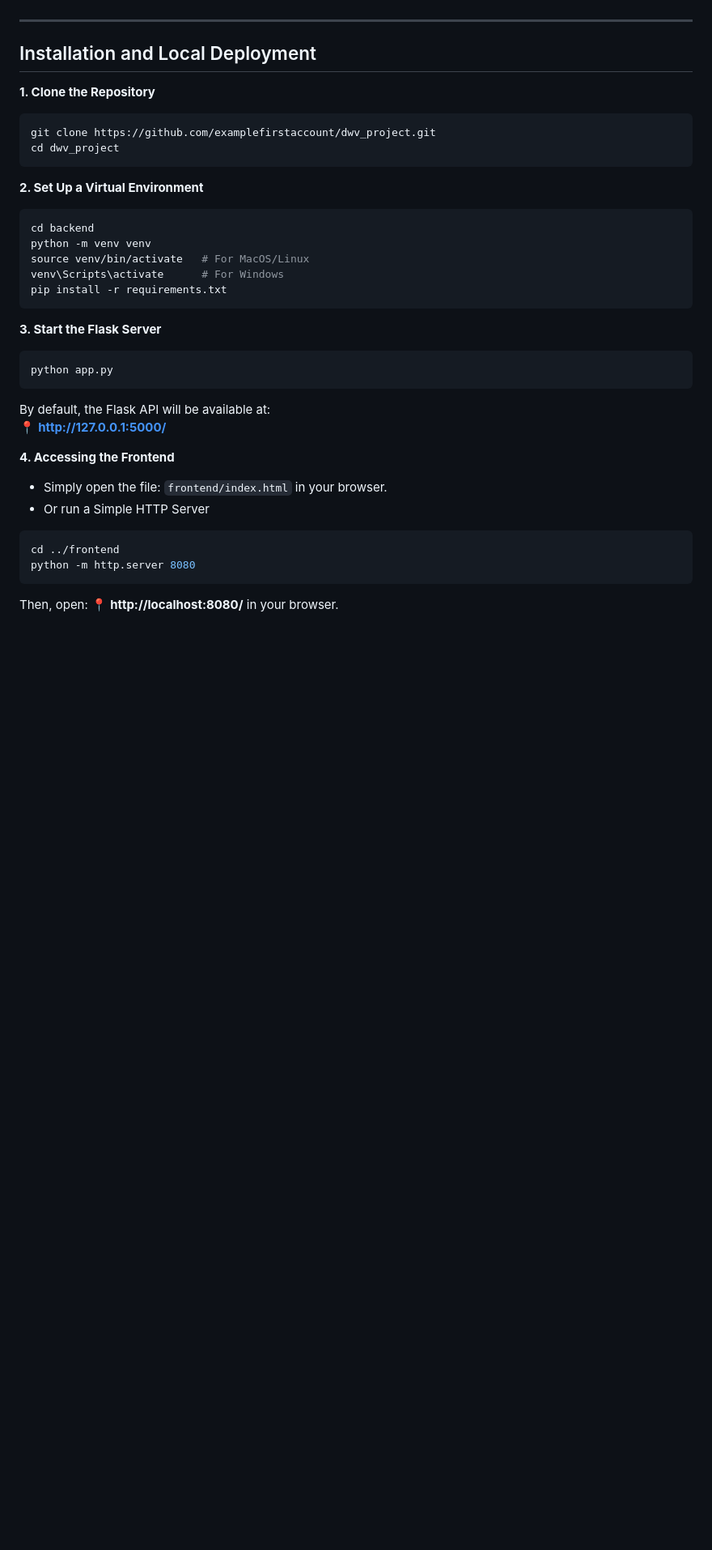
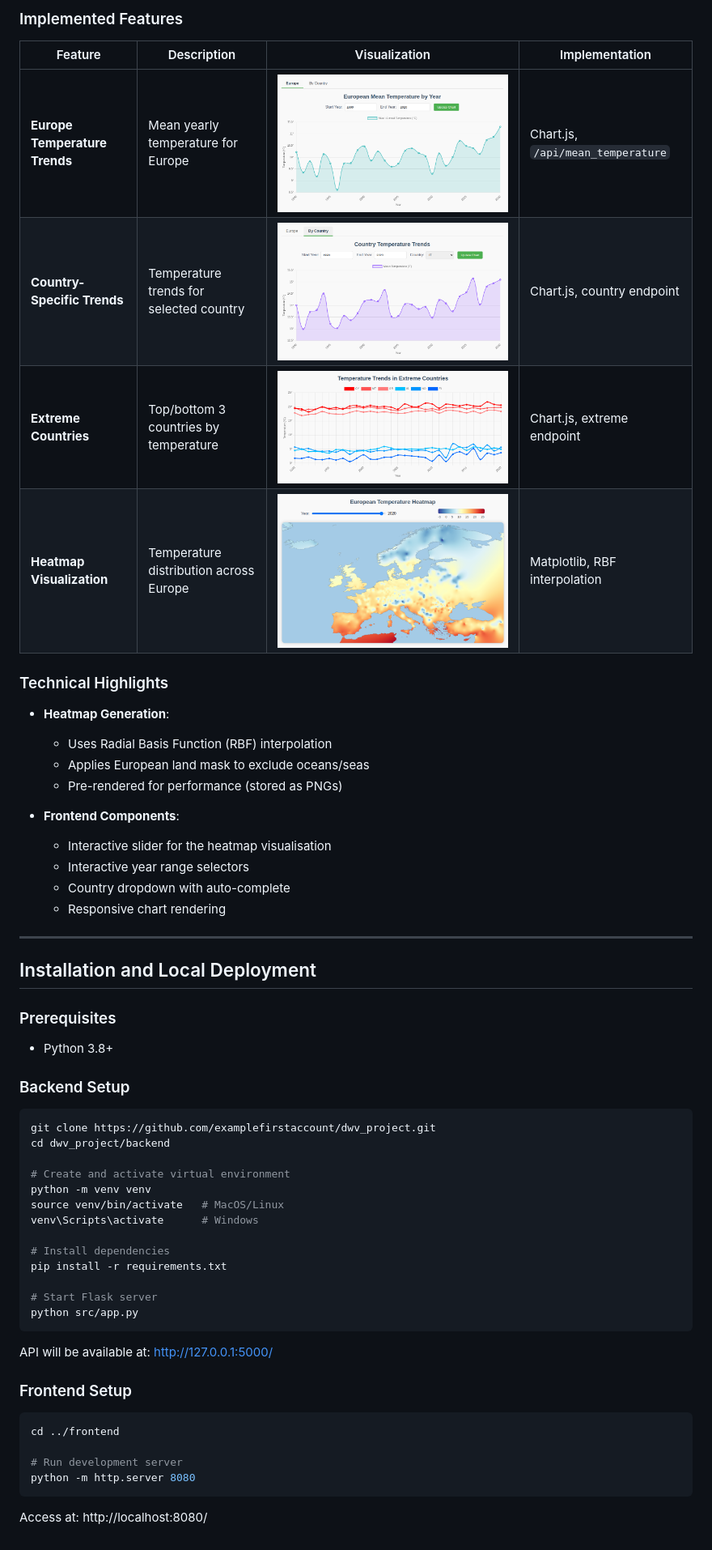
Before and after one commit to examplefirstaccount/dwv_project, a Markdown page: README.md, the part around one of its changes. Shown at 81% size. GitHub-like rendering; pictures changed too: screenshots/extreme_trends.png (added), screenshots/heatmap.png (added), screenshots/mean_temp_country.png (added); blank space fills up the shorter version.

````diff
--- a/README.md
+++ b/README.md
@@ -12,36 +46,53 @@ It uses **Flask** as the backend and **D3.js, Leaflet.js, and Chart.js** for dat
+### Implemented Features
+| Feature | Description | Visualization | Implementation |
+|---------|-------------|---------------|----------------|
+| **Europe Temperature Trends** | Mean yearly temperature for Europe | ![Europe Trends](screenshots/mean_temp_eu.png) | Chart.js, `/api/mean_temperature` |
+| **Country-Specific Trends** | Temperature trends for selected country | ![Country Trends](screenshots/mean_temp_country.png) | Chart.js, country endpoint |
+| **Extreme Countries** | Top/bottom 3 countries by temperature | ![Extreme Trends](screenshots/extreme_trends.png) | Chart.js, extreme endpoint |
+| **Heatmap Visualization** | Temperature distribution across Europe | ![Heatmap](screenshots/heatmap.png) | Matplotlib, RBF interpolation |
+
+### Technical Highlights
+- **Heatmap Generation**:
+  - Uses Radial Basis Function (RBF) interpolation
+  - Applies European land mask to exclude oceans/seas
+  - Pre-rendered for performance (stored as PNGs)
+
+- **Frontend Components**:
+  - Interactive slider for the heatmap visualisation
+  - Interactive year range selectors
+  - Country dropdown with auto-complete
+  - Responsive chart rendering
 
 ---
 
 ## Installation and Local Deployment
 
-**1. Clone the Repository**
+### Prerequisites
+- Python 3.8+
+
+### Backend Setup
 ```sh
 git clone https://github.com/examplefirstaccount/dwv_project.git
-cd dwv_project
+cd dwv_project/backend
+
+# Create and activate virtual environment
+python -m venv venv
+source venv/bin/activate   # MacOS/Linux
+venv\Scripts\activate      # Windows
+
+# Install dependencies
+pip install -r requirements.txt
+
+# Start Flask server
+python src/app.py
 ```
+API will be available at: http://127.0.0.1:5000/
 
-**2. Set Up a Virtual Environment**
-```sh
-cd backend
-python -m venv venv
-source venv/bin/activate   # For MacOS/Linux
-venv\Scripts\activate      # For Windows
-pip install -r requirements.txt
-```
-
-**3. Start the Flask Server**
-```sh
-python app.py
-```
-By default, the Flask API will be available at:
-📍 **http://127.0.0.1:5000/**
-
-**4. Accessing the Frontend**
-- Simply open the file: `frontend/index.html` in your browser.
-- Or run a Simple HTTP Server
+### Frontend Setup
 ```sh
 cd ../frontend
+
+# Run development server
 python -m http.server 8080
 ```
-Then, open:
-📍 **http://localhost:8080/** in your browser.
+Access at: http://localhost:8080/
````
Also changed, not shown: other parts of README.md (+41 -7 lines).
